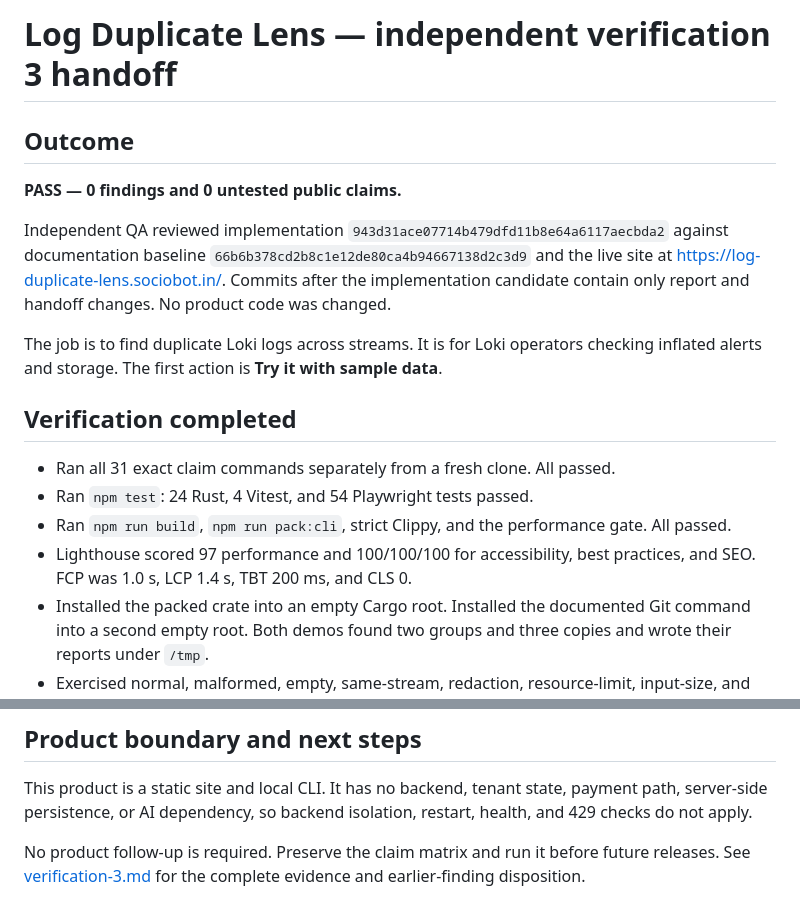
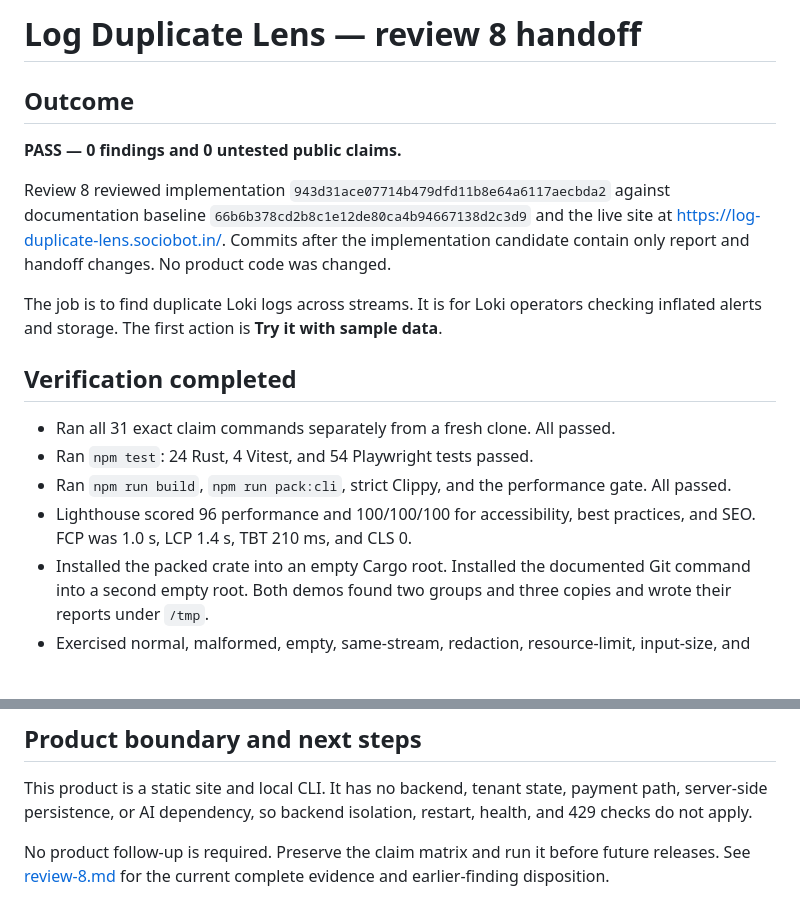
Before and after one commit to B-Divyesh/sf-log-duplicate-lens, a Markdown page: .factory/handoff.md, 2 parts joined by grey strips. Drawn GitHub-style; blank space fills up the shorter version.

Commit message:
docs: record review eight pass

```diff
--- a/.factory/handoff.md
+++ b/.factory/handoff.md
@@ -1,10 +1,10 @@
-# Log Duplicate Lens — independent verification 3 handoff
+# Log Duplicate Lens — review 8 handoff
 
 ## Outcome
 
 **PASS — 0 findings and 0 untested public claims.**
 
-Independent QA reviewed implementation
+Review 8 reviewed implementation
 `943d31ace07714b479dfd11b8e64a6117aecbda2` against documentation baseline
 `66b6b378cd2b8c1e12de80ca4b94667138d2c3d9` and the live site at
 <https://log-duplicate-lens.sociobot.in/>. Commits after the implementation
@@ -20,8 +20,8 @@ with sample data**.
 - Ran `npm test`: 24 Rust, 4 Vitest, and 54 Playwright tests passed.
 - Ran `npm run build`, `npm run pack:cli`, strict Clippy, and the performance
   gate. All passed.
-- Lighthouse scored 97 performance and 100/100/100 for accessibility, best
-  practices, and SEO. FCP was 1.0 s, LCP 1.4 s, TBT 200 ms, and CLS 0.
+- Lighthouse scored 96 performance and 100/100/100 for accessibility, best
+  practices, and SEO. FCP was 1.0 s, LCP 1.4 s, TBT 210 ms, and CLS 0.
 - Installed the packed crate into an empty Cargo root. Installed the documented
   Git command into a second empty root. Both demos found two groups and three
   copies and wrote their reports under `/tmp`.
@@ -67,5 +67,5 @@ payment path, server-side persistence, or AI dependency, so backend isolation,
 restart, health, and 429 checks do not apply.
 
 No product follow-up is required. Preserve the claim matrix and run it before
-future releases. See [verification-3.md](verification-3.md) for the complete
+future releases. See [review-8.md](review-8.md) for the current complete
 evidence and earlier-finding disposition.
```
Also changed, not shown: .factory/review-8.md (added, +137 -0 lines).
